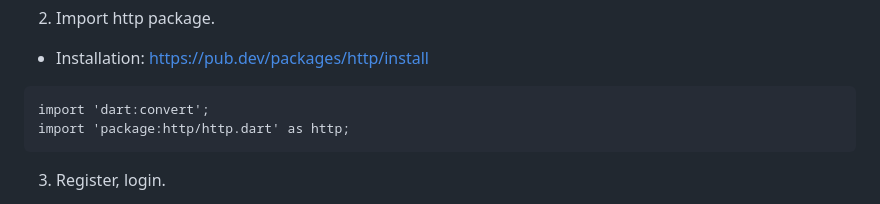
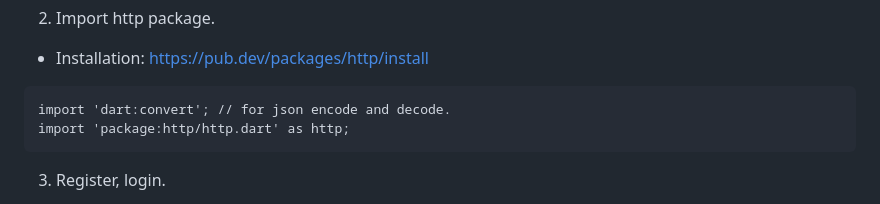
Before and after one commit to lemin194/Balance-Life_API, a Markdown page: Readme.md, the part around the change. Rendered like a GitHub page.

````diff
--- a/Readme.md
+++ b/Readme.md
@@ -73,7 +73,7 @@ Explain:
 2. Import http package.
 * Installation: https://pub.dev/packages/http/install
 ```
-import 'dart:convert';
+import 'dart:convert'; // for json encode and decode.
 import 'package:http/http.dart' as http;
 ```
 
````
